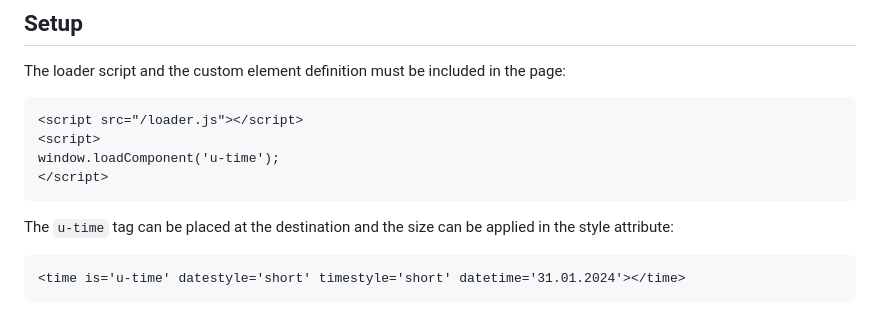
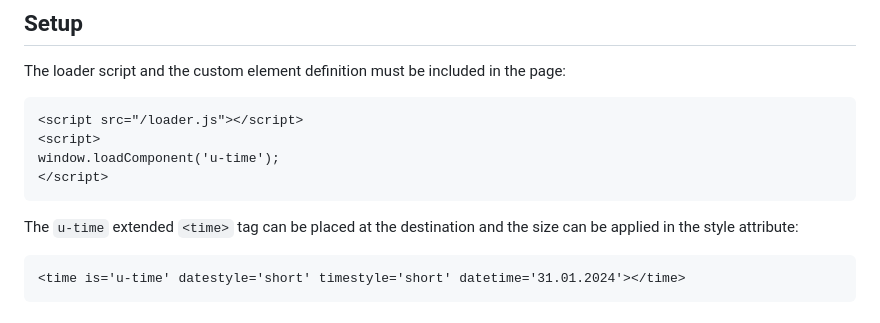
Before and after one commit to mathertel/sfc, a Markdown page: doc/u-time.md, the part around the change. GitHub-like rendering.

````diff
--- a/doc/u-time.md
+++ b/doc/u-time.md
@@ -17,7 +17,7 @@ window.loadComponent('u-time');
 </script>
 ```
 
-The `u-time` tag can be placed at the destination and the size can be applied in the style attribute:
+The `u-time` extended `<time>` tag can be placed at the destination and the size can be applied in the style attribute:
 
 ```html
 <time is='u-time' datestyle='short' timestyle='short' datetime='31.01.2024'></time>
````
Also changed, not shown: doc/index.md (+5 -0 lines), doc/u-code.md (added, +32 -0 lines), doc/u-code.png (added), 3 other files.
